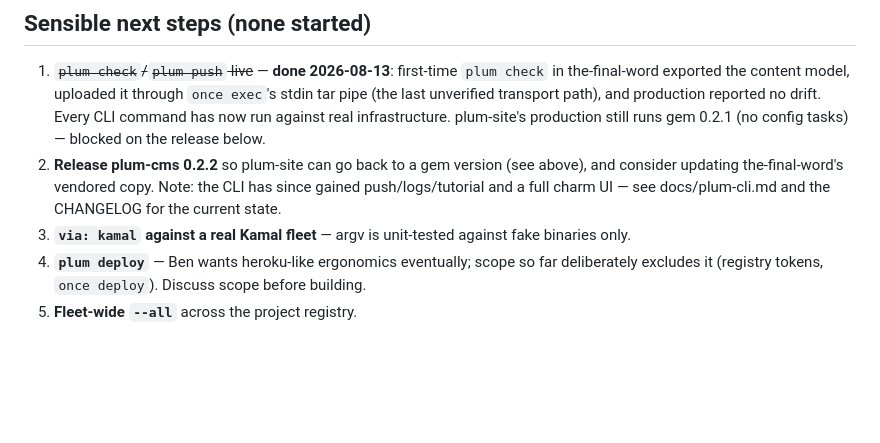
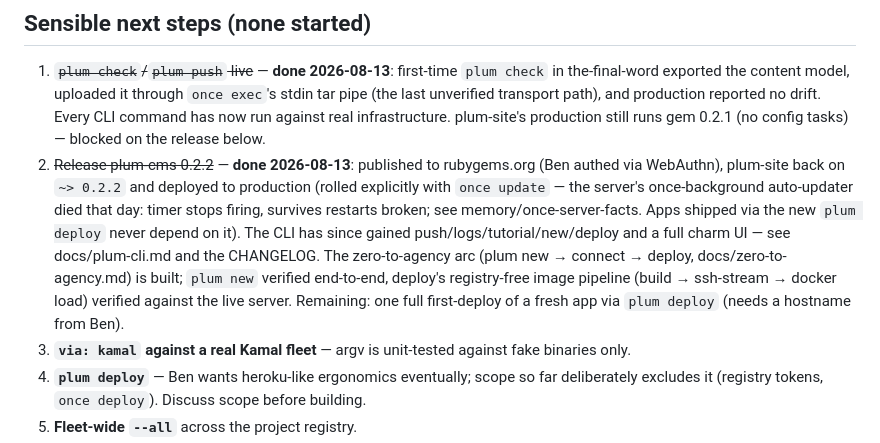
Before and after one commit to tableneeds/Plum, a Markdown page: HANDOFF.md, the part around the change. Drawn GitHub-style; blank space fills up the shorter version.

Commit message:
Update HANDOFF: 0.2.2 released, zero-to-agency arc built and verified
Co-Authored-By: Claude Fable 5 <noreply@anthropic.com>

```diff
--- a/HANDOFF.md
+++ b/HANDOFF.md
@@ -130,10 +130,19 @@ State left behind, deliberately:
    path), and production reported no drift. Every CLI command has now run
    against real infrastructure. plum-site's production still runs gem
    0.2.1 (no config tasks) — blocked on the release below.
-2. **Release plum-cms 0.2.2** so plum-site can go back to a gem version
-   (see above), and consider updating the-final-word's vendored copy.
-   Note: the CLI has since gained push/logs/tutorial and a full charm UI —
-   see docs/plum-cli.md and the CHANGELOG for the current state.
+2. ~~Release plum-cms 0.2.2~~ — **done 2026-08-13**: published to
+   rubygems.org (Ben authed via WebAuthn), plum-site back on `~> 0.2.2`
+   and deployed to production (rolled explicitly with `once update` —
+   the server's once-background auto-updater died that day: timer stops
+   firing, survives restarts broken; see memory/once-server-facts. Apps
+   shipped via the new `plum deploy` never depend on it).
+   The CLI has since gained push/logs/tutorial/new/deploy and a full
+   charm UI — see docs/plum-cli.md and the CHANGELOG. The zero-to-agency
+   arc (plum new → connect → deploy, docs/zero-to-agency.md) is built;
+   `plum new` verified end-to-end, deploy's registry-free image pipeline
+   (build → ssh-stream → docker load) verified against the live server.
+   Remaining: one full first-deploy of a fresh app via `plum deploy`
+   (needs a hostname from Ben).
 3. **`via: kamal` against a real Kamal fleet** — argv is unit-tested against
    fake binaries only.
 4. **`plum deploy`** — Ben wants heroku-like ergonomics eventually; scope so
```
